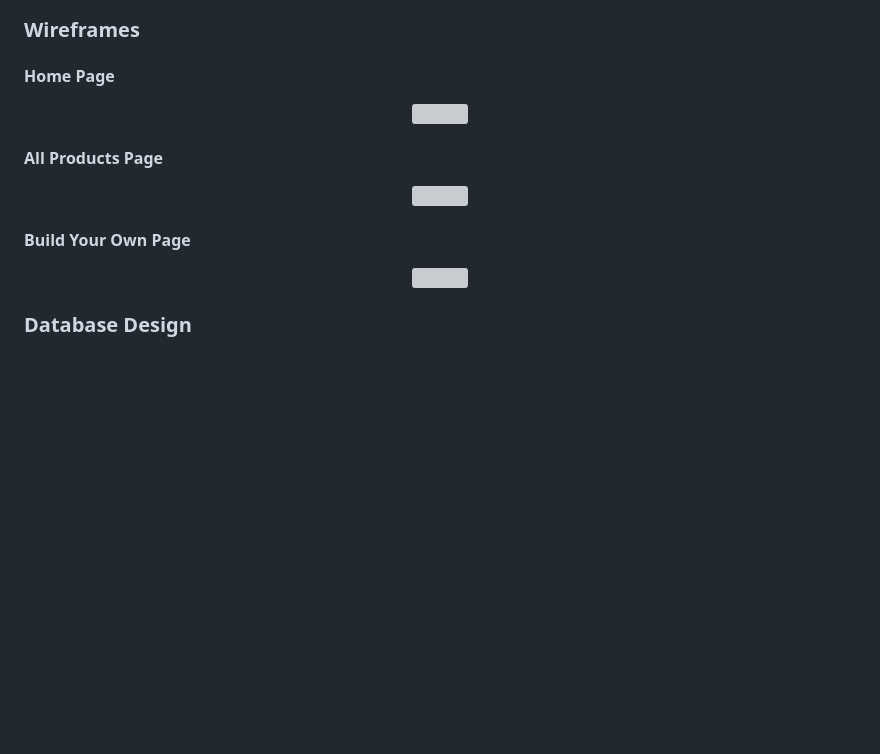
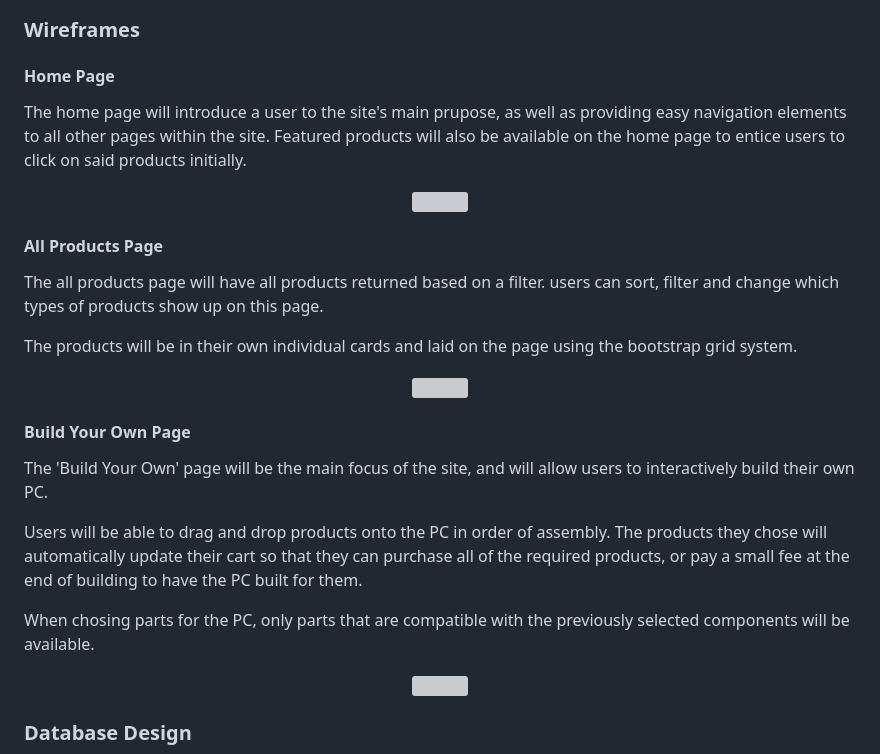
Before and after one commit to Mark-Assessment/n-parsley-parsleys-pcs-M4-2, a Markdown page: README.md, the part around the change. Rendered like a GitHub page; blank space fills up the shorter version; grey boxes are pictures that could not be loaded.

Commit message:
feat: Add more information to wireframe designs

```diff
--- a/README.md
+++ b/README.md
@@ -120,16 +120,30 @@ A fall-back font of sans-serif will be used upon failure to load the main font s
 
 #### Home Page
 
+The home page will introduce a user to the site's main prupose, as well as providing easy navigation elements to all other pages within the site. Featured products will also be available on the home page to entice users to click on said products initially.
+
 <div align=center>
     <img src="./design/wireframes/home-page.png" >
 </div>
 
 #### All Products Page
+
+The all products page will have all products returned based on a filter. users can sort, filter and change which types of products show up on this page.
+
+The products will be in their own individual cards and laid on the page using the bootstrap grid system.
+
 <div align=center>
     <img src="./design/wireframes/all-products.png" >
 </div>
 
 #### Build Your Own Page
+
+The 'Build Your Own' page will be the main focus of the site, and will allow users to interactively build their own PC.
+
+Users will be able to drag and drop products onto the PC in order of assembly. The products they chose will automatically update their cart so that they can purchase all of the required products, or pay a small fee at the end of building to have the PC built for them.
+
+When chosing parts for the PC, only parts that are compatible with the previously selected components will be available.
+
 <div align=center>
     <img src="./design/wireframes/build-you-own.png" >
 </div>
```
